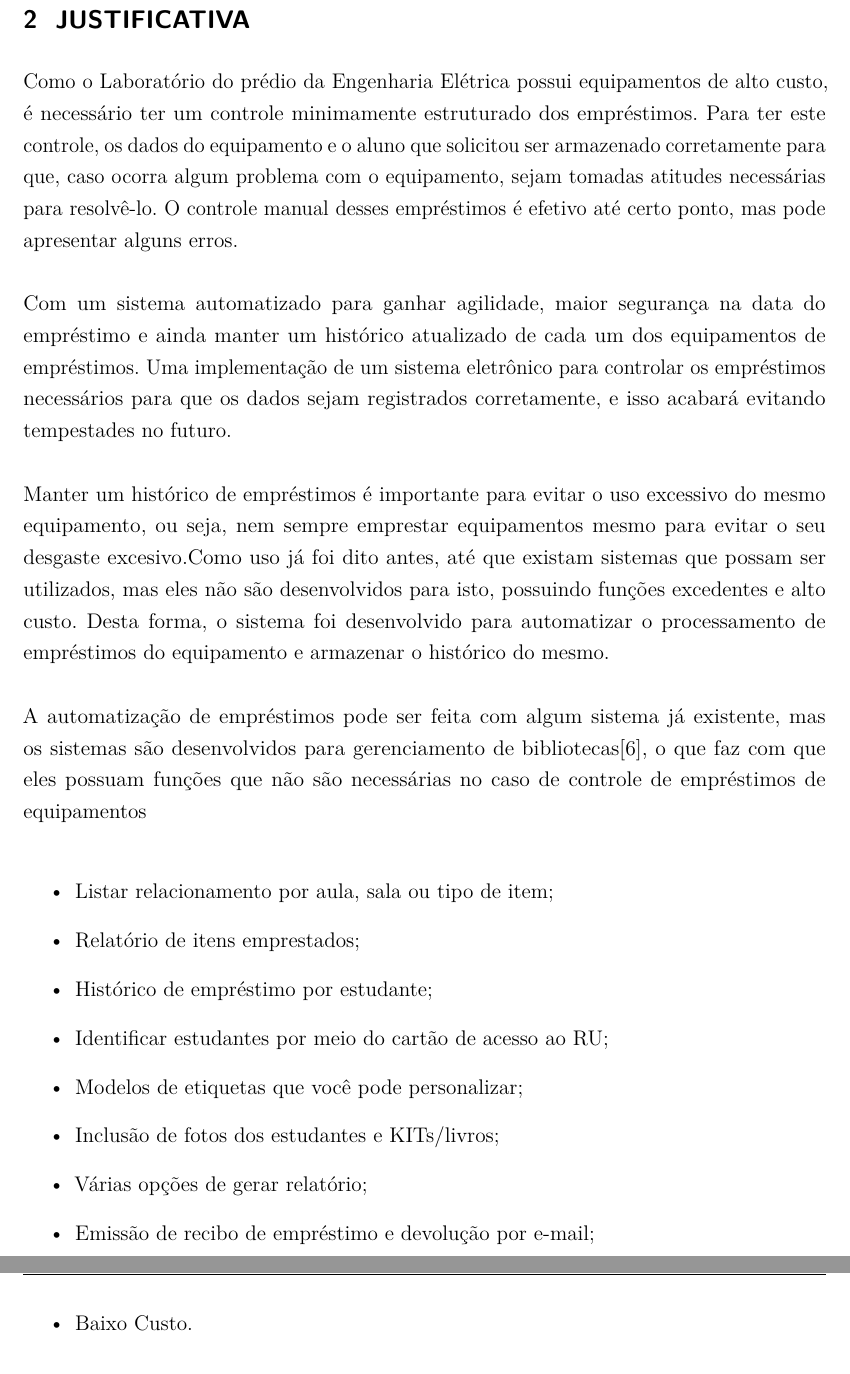
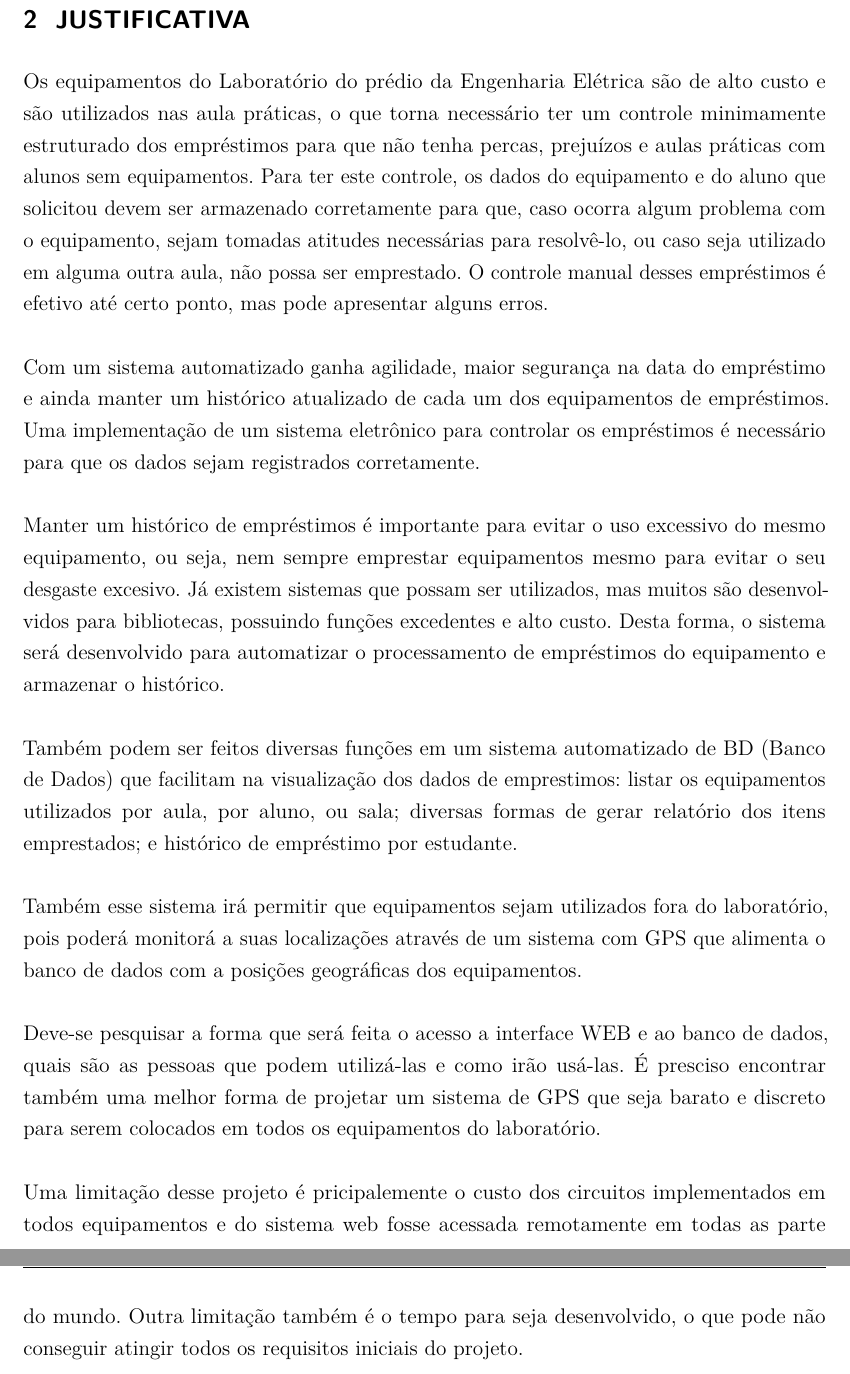
Before and after one commit to ProjetosLucas/PG1, a LaTeX thesis (PG1-Lucas/PG_NomeDoAluno.tex, which reads PG1-Lucas/justificativa.tex): two parts of pages 11 and 12 of 27, joined at a grey line, cut so that both start at the same text. Compiled offline with pdfLaTeX.

Commit message:
Mudando a Justificativa

```diff
--- a/PG1-Lucas/justificativa.tex
+++ b/PG1-Lucas/justificativa.tex
@@ -1,20 +1,15 @@
 % Ajustar esse \vspace de acordo com o necessário
 \vspace{-42pt}
-Como o Laboratório do prédio da Engenharia Elétrica possui equipamentos de alto custo, é necessário ter um controle minimamente estruturado dos empréstimos. Para ter este controle, os dados do equipamento e o aluno que solicitou ser armazenado corretamente para que, caso ocorra algum problema com o equipamento, sejam tomadas atitudes necessárias para resolvê-lo. O controle manual desses empréstimos é efetivo até certo ponto, mas pode apresentar alguns erros.
+Os equipamentos do Laboratório do prédio da Engenharia Elétrica são de alto custo e são utilizados nas aula práticas, o que torna necessário ter um controle minimamente estruturado dos empréstimos para que não tenha percas, prejuízos e aulas práticas com alunos sem equipamentos. Para ter este controle, os dados do equipamento e do aluno que solicitou devem ser armazenado corretamente para que, caso ocorra algum problema com o equipamento, sejam tomadas atitudes necessárias para resolvê-lo, ou caso seja utilizado em alguma outra aula, não possa ser emprestado. O controle manual desses empréstimos é efetivo até certo ponto, mas pode apresentar alguns erros.
 
-Com um sistema automatizado para ganhar agilidade, maior segurança na data do empréstimo e ainda manter um histórico atualizado de cada um dos equipamentos de empréstimos. Uma implementação de um sistema eletrônico para controlar os empréstimos necessários para que os dados sejam registrados corretamente, e isso acabará evitando tempestades no futuro.
+Com um sistema automatizado ganha agilidade, maior segurança na data do empréstimo e ainda manter um histórico atualizado de cada um dos equipamentos de empréstimos. Uma implementação de um sistema eletrônico para controlar os empréstimos é necessário para que os dados sejam registrados corretamente.
 
-Manter um histórico de empréstimos é importante para evitar o uso excessivo do mesmo equipamento, ou seja, nem sempre emprestar equipamentos mesmo para evitar o seu desgaste excesivo.Como uso já foi dito antes, até que existam sistemas que possam ser utilizados, mas eles não são desenvolvidos para isto, possuindo funções excedentes e alto custo. Desta forma, o sistema foi desenvolvido para automatizar o processamento de empréstimos do equipamento e armazenar o histórico do mesmo.
+Manter um histórico de empréstimos é importante para evitar o uso excessivo do mesmo equipamento, ou seja, nem sempre emprestar equipamentos mesmo para evitar o seu desgaste excesivo. Já existem sistemas que possam ser utilizados, mas muitos são desenvolvidos para bibliotecas, possuindo funções excedentes e alto custo. Desta forma, o sistema será desenvolvido para automatizar o processamento de empréstimos do equipamento e armazenar o histórico.
 
-A automatização de empréstimos pode ser feita com algum sistema já existente, mas os sistemas são desenvolvidos para gerenciamento de bibliotecas[6], o que faz com que eles possuam funções que não são necessárias no caso de controle de empréstimos de equipamentos
-\begin{itemize}
-   \item Listar relacionamento por aula, sala ou tipo de item;
-   \item Relatório de itens emprestados;
-   \item Histórico de empréstimo por estudante;
-   \item Identificar estudantes por meio do cartão de acesso ao RU;
-   \item Modelos de etiquetas que você pode personalizar;
-   \item Inclusão de fotos dos estudantes e KITs/livros;
-   \item Várias opções de gerar relatório;
-   \item Emissão de recibo de empréstimo e devolução por e-mail;
-   \item Baixo Custo.
-\end{itemize}
+Também podem ser feitos diversas funções em um sistema automatizado de BD (Banco de Dados) que facilitam na visualização dos dados de emprestimos: listar os equipamentos utilizados por aula, por aluno, ou sala; diversas formas de gerar relatório dos itens emprestados; e histórico de empréstimo por estudante.
+
+Também esse sistema irá permitir que equipamentos sejam utilizados fora do laboratório, pois poderá monitorá a suas localizações através de um sistema com GPS que alimenta o banco de dados com a posições geográficas dos equipamentos.
+
+Deve-se pesquisar a forma que será feita o acesso a interface WEB e ao banco de dados, quais são as pessoas que podem utilizá-las e como irão usá-las. É presciso encontrar também uma melhor forma de projetar um sistema de GPS que seja barato e discreto para serem colocados em todos os equipamentos do laboratório.
+
+Uma limitação desse projeto é pricipalemente o custo dos circuitos implementados em todos equipamentos e do sistema web fosse acessada remotamente em todas as parte do mundo. Outra limitação também é o tempo para seja desenvolvido, o que pode não conseguir atingir todos os requisitos iniciais do projeto.
```
Also changed, not shown: PG1-Lucas/PG_NomeDoAluno.tex (+2 -1 lines), PG1-Lucas/PG_NomeDoAluno.pdf, 1 other file.
